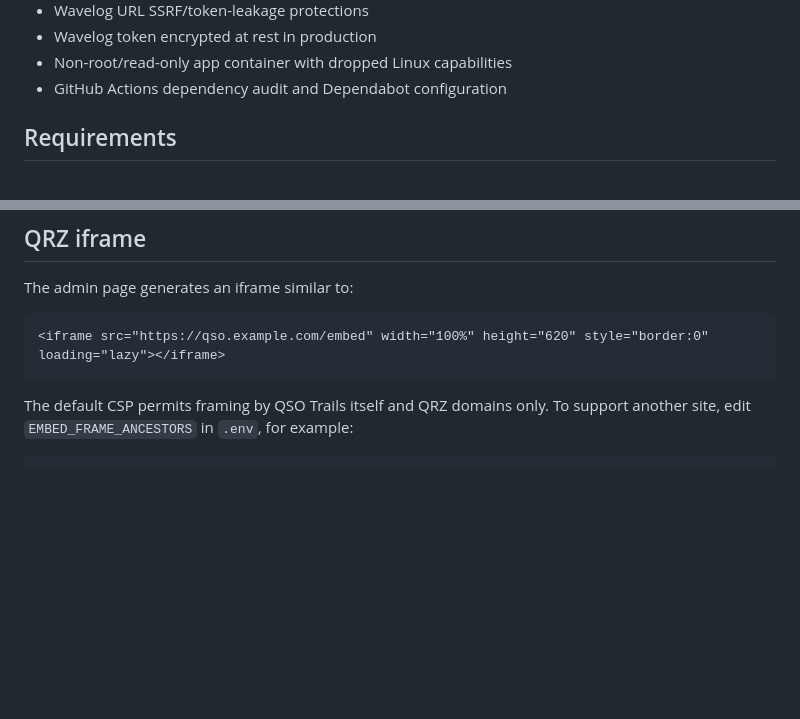
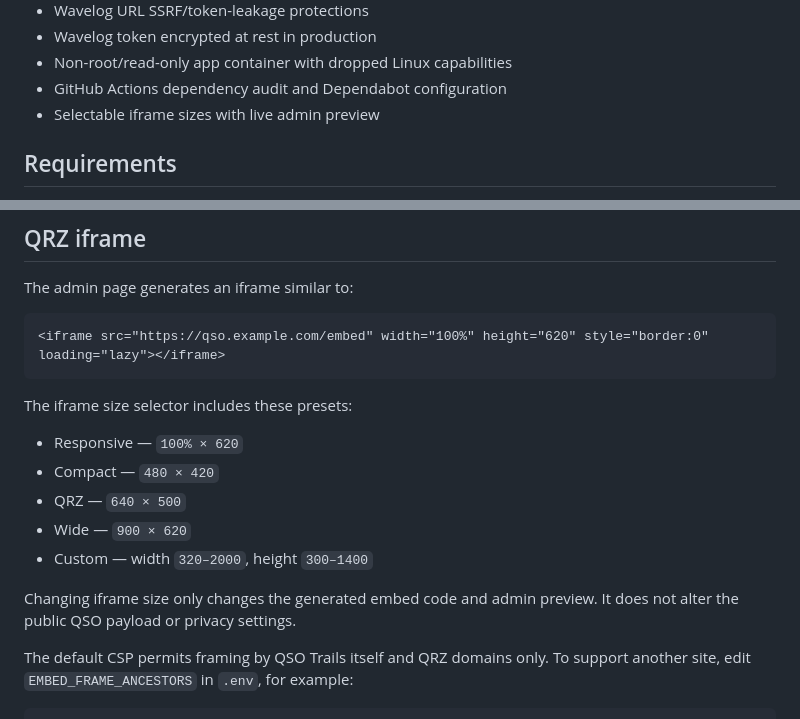
Before and after one commit to paraabeli/qso-trails, a Markdown page: README.md, 2 parts joined by grey strips. Drawn GitHub-style; blank space fills up the shorter version.

Commit message:
Document iframe size presets

````diff
--- a/README.md
+++ b/README.md
@@ -41,6 +41,7 @@ The public globe never receives the Wavelog token or raw private QSO store.
 - Wavelog token encrypted at rest in production
 - Non-root/read-only app container with dropped Linux capabilities
 - GitHub Actions dependency audit and Dependabot configuration
+- Selectable iframe sizes with live admin preview
 
 ## Requirements
 
@@ -120,6 +121,16 @@ The admin page generates an iframe similar to:
 <iframe src="https://qso.example.com/embed" width="100%" height="620" style="border:0" loading="lazy"></iframe>
 ```
 
+The iframe size selector includes these presets:
+
+- Responsive — `100% × 620`
+- Compact — `480 × 420`
+- QRZ — `640 × 500`
+- Wide — `900 × 620`
+- Custom — width `320–2000`, height `300–1400`
+
+Changing iframe size only changes the generated embed code and admin preview. It does not alter the public QSO payload or privacy settings.
+
 The default CSP permits framing by QSO Trails itself and QRZ domains only. To support another site, edit `EMBED_FRAME_ANCESTORS` in `.env`, for example:
 
 ```dotenv
````
